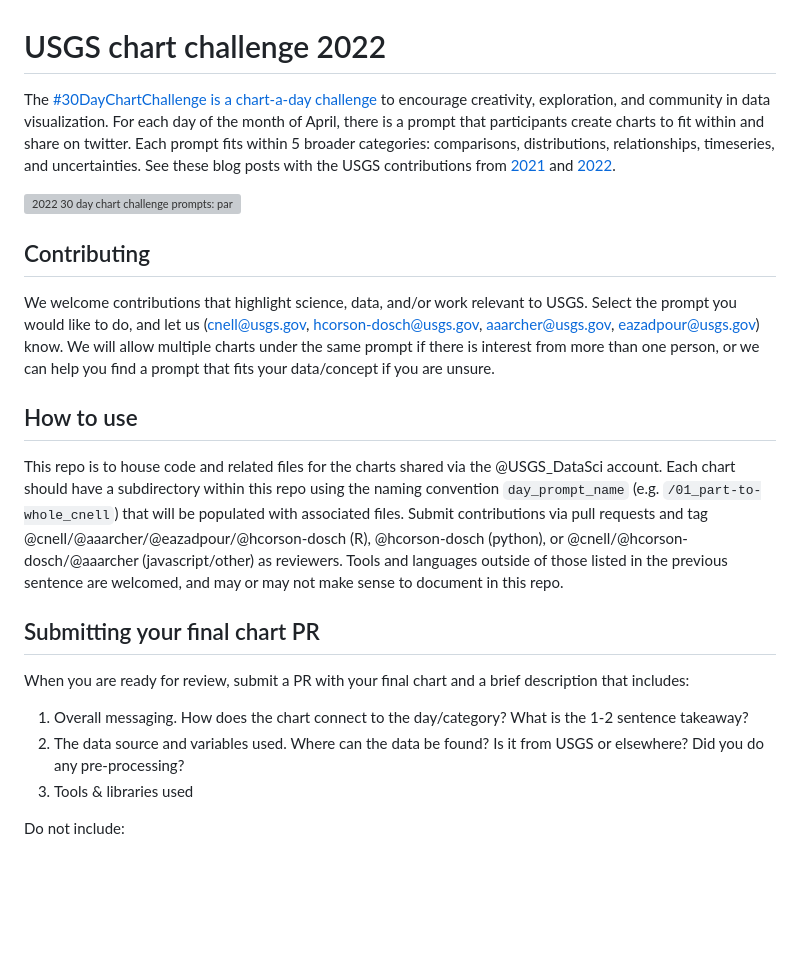
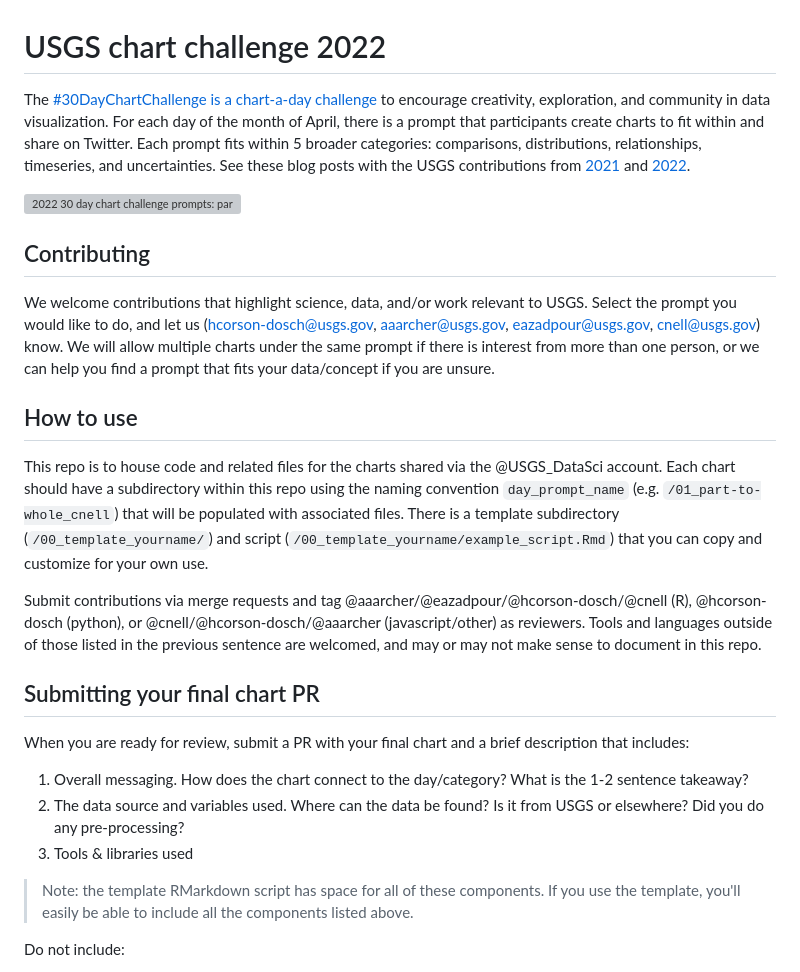
Before and after one commit to DOI-USGS/vizlab-chart-challenge-23, a Markdown page: README.md, the part around the change. Rendered like a GitHub page; blank space fills up the shorter version; grey boxes are pictures that could not be loaded.

Commit message:
added some language about template

```diff
--- a/README.md
+++ b/README.md
@@ -1,19 +1,24 @@
 # USGS chart challenge 2022
-The [#30DayChartChallenge is a chart-a-day challenge](https://twitter.com/30DayChartChall) to encourage creativity, exploration, and community in data visualization. For each day of the month of April, there is a prompt that participants create charts to fit within and share on twitter. Each prompt fits within 5 broader categories: comparisons, distributions, relationships, timeseries, and uncertainties. See these blog posts with the USGS contributions from [2021](https://waterdata.usgs.gov/blog/30daychartchallenge-2021/) and [2022](https://waterdata.usgs.gov/blog/chart-challenge-2022/).
+The [#30DayChartChallenge is a chart-a-day challenge](https://twitter.com/30DayChartChall) to encourage creativity, exploration, and community in data visualization. For each day of the month of April, there is a prompt that participants create charts to fit within and share on Twitter. Each prompt fits within 5 broader categories: comparisons, distributions, relationships, timeseries, and uncertainties. See these blog posts with the USGS contributions from [2021](https://waterdata.usgs.gov/blog/30daychartchallenge-2021/) and [2022](https://waterdata.usgs.gov/blog/chart-challenge-2022/).
 
 ![2022 30 day chart challenge prompts: part-to-whole, waffle, fauna/flora, historical, slope, data day: OWID, hazards, humans, high/low, hybrid, circular, theme day: BBC News, pop culture, new tool, positive/negative, family, networks, data day: EuroStat, anthropocene, correlation, down/upwards, green energy, tiles, theme day: UN Woman, global change, local change, good/bad, trend, monochrome, data day: WorldBank.](./image.png)
 
 ## Contributing
-We welcome contributions that highlight science, data, and/or work relevant to USGS. Select the prompt you would like to do, and let us (cnell@usgs.gov, hcorson-dosch@usgs.gov, aaarcher@usgs.gov, eazadpour@usgs.gov) know. We will allow multiple charts under the same prompt if there is interest from more than one person, or we can help you find a prompt that fits your data/concept if you are unsure.
+We welcome contributions that highlight science, data, and/or work relevant to USGS. Select the prompt you would like to do, and let us (hcorson-dosch@usgs.gov, aaarcher@usgs.gov, eazadpour@usgs.gov, cnell@usgs.gov) know. We will allow multiple charts under the same prompt if there is interest from more than one person, or we can help you find a prompt that fits your data/concept if you are unsure.
 
 ## How to use
-This repo is to house code and related files for the charts shared via the @USGS_DataSci account. Each chart should have a subdirectory within this repo using the naming convention `day_prompt_name` (e.g. `/01_part-to-whole_cnell`) that will be populated with associated files. Submit contributions via pull requests and tag @cnell/@aaarcher/@eazadpour/@hcorson-dosch (R), @hcorson-dosch (python), or @cnell/@hcorson-dosch/@aaarcher (javascript/other) as reviewers. Tools and languages outside of those listed in the previous sentence are welcomed, and may or may not make sense to document in this repo.
+This repo is to house code and related files for the charts shared via the @USGS_DataSci account. Each chart should have a subdirectory within this repo using the naming convention `day_prompt_name` (e.g. `/01_part-to-whole_cnell`) that will be populated with associated files. There is a template subdirectory (`/00_template_yourname/`) and script (`/00_template_yourname/example_script.Rmd`) that you can copy and customize for your own use.
+
+Submit contributions via merge requests and tag @aaarcher/@eazadpour/@hcorson-dosch/@cnell (R), @hcorson-dosch (python), or @cnell/@hcorson-dosch/@aaarcher (javascript/other) as reviewers. Tools and languages outside of those listed in the previous sentence are welcomed, and may or may not make sense to document in this repo.
 
 ## Submitting your final chart PR
+
 When you are ready for review, submit a PR with your final chart and a brief description that includes:
 1. Overall messaging. How does the chart connect to the day/category? What is the 1-2 sentence takeaway?
 2. The data source and variables used. Where can the data be found? Is it from USGS or elsewhere? Did you do any pre-processing?
 3. Tools & libraries used
+
+> Note: the template RMarkdown script has space for all of these components. If you use the template, you'll easily be able to include all the components listed above.
 
 Do not include:
 1. Data files. Ideally data sources are publicly available and can be pulled in programmatically from elsewhere, like ScienceBase, NWIS, or S3. We will not be distributing previously unreleased datasets. Works-in-progress are great! If you are concerned about sharing your data, let's talk about the best way to approach it.
```
